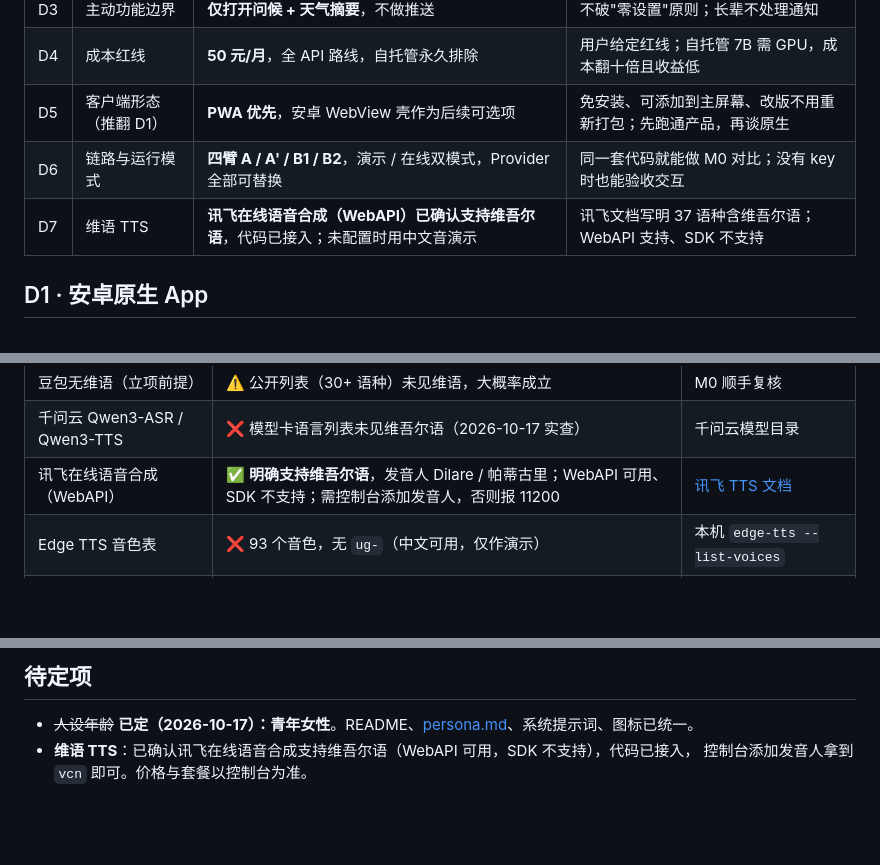
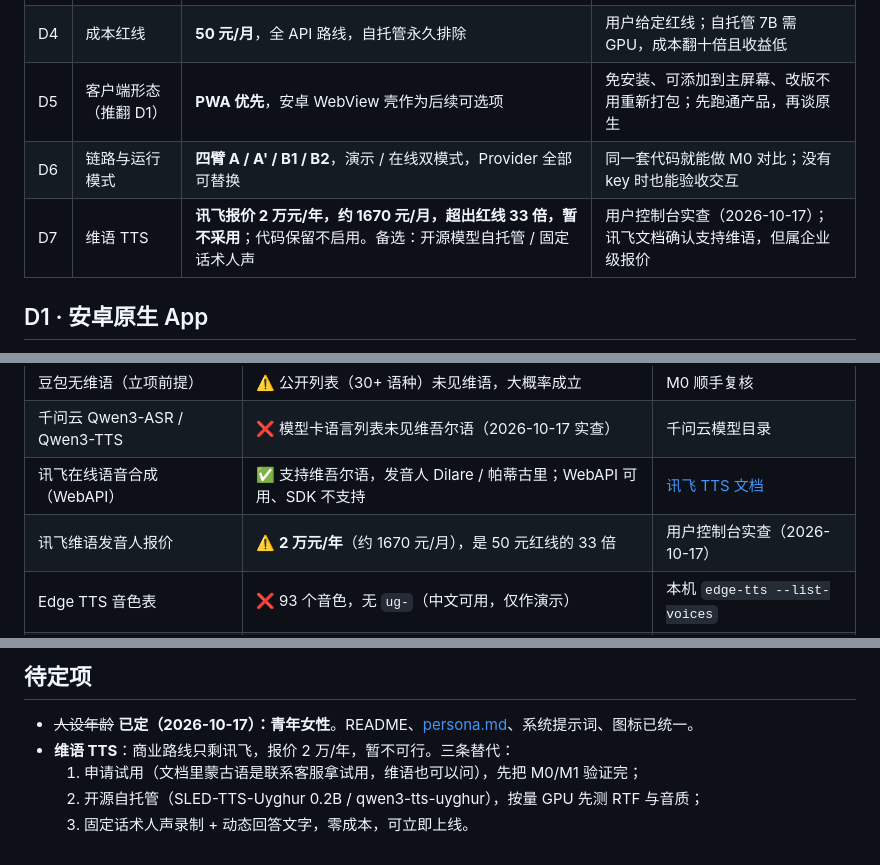
Before and after one commit to Erfan817/uyghur-voice-assistant, a Markdown page: notes/decisions.md, 3 parts joined by grey strips. Rendered like a GitHub page; blank space fills up the shorter version.

```diff
--- a/notes/decisions.md
+++ b/notes/decisions.md
@@ -13,7 +13,7 @@
 | D4 | 成本红线 | **50 元/月**，全 API 路线，自托管永久排除 | 用户给定红线；自托管 7B 需 GPU，成本翻十倍且收益低 |
 | D5 | 客户端形态（推翻 D1） | **PWA 优先**，安卓 WebView 壳作为后续可选项 | 免安装、可添加到主屏幕、改版不用重新打包；先跑通产品，再谈原生 |
 | D6 | 链路与运行模式 | **四臂 A / A' / B1 / B2**，演示 / 在线双模式，Provider 全部可替换 | 同一套代码就能做 M0 对比；没有 key 时也能验收交互 |
-| D7 | 维语 TTS | **讯飞在线语音合成（WebAPI）已确认支持维吾尔语**，代码已接入；未配置时用中文音演示 | 讯飞文档写明 37 语种含维吾尔语；WebAPI 支持、SDK 不支持 |
+| D7 | 维语 TTS | **讯飞报价 2 万元/年，约 1670 元/月，超出红线 33 倍，暂不采用**；代码保留不启用。备选：开源模型自托管 / 固定话术人声 | 用户控制台实查（2026-10-17）；讯飞文档确认支持维语，但属企业级报价 |
 
 ## D1 · 安卓原生 App
 
@@ -70,7 +70,8 @@
 | Qwen3 维语直出质量 | ⚠️ 宣称 100+ 语言，维语质量**待实测** | M0 实测项 |
 | 豆包无维语（立项前提） | ⚠️ 公开列表（30+ 语种）未见维语，大概率成立 | M0 顺手复核 |
 | 千问云 Qwen3-ASR / Qwen3-TTS | ❌ 模型卡语言列表未见维吾尔语（2026-10-17 实查） | 千问云模型目录 |
-| 讯飞在线语音合成（WebAPI） | ✅ **明确支持维吾尔语**，发音人 Dilare / 帕蒂古里；WebAPI 可用、SDK 不支持；需控制台添加发音人，否则报 11200 | [讯飞 TTS 文档](https://www.xfyun.cn/doc/tts/online_tts/API.html) |
+| 讯飞在线语音合成（WebAPI） | ✅ 支持维吾尔语，发音人 Dilare / 帕蒂古里；WebAPI 可用、SDK 不支持 | [讯飞 TTS 文档](https://www.xfyun.cn/doc/tts/online_tts/API.html) |
+| 讯飞维语发音人报价 | ⚠️ **2 万元/年**（约 1670 元/月），是 50 元红线的 33 倍 | 用户控制台实查（2026-10-17） |
 | Edge TTS 音色表 | ❌ 93 个音色，无 `ug-`（中文可用，仅作演示） | 本机 `edge-tts --list-voices` |
 | Open-Meteo 天气 | ✅ 免费、免 key，http 端点可用；https 在部分网络被重置 | 本机实测 |
 | Windows SAPI 中文音色 | ✅ `Microsoft Huihui Desktop`，离线可用 | 本机实测 |
@@ -87,5 +88,7 @@
 ## 待定项
 
 - ~~人设年龄~~ **已定（2026-10-17）：青年女性**。README、[persona.md](persona.md)、系统提示词、图标已统一。
-- **维语 TTS**：已确认讯飞在线语音合成支持维吾尔语（WebAPI 可用，SDK 不支持），代码已接入，
-  控制台添加发音人拿到 `vcn` 即可。价格与套餐以控制台为准。
+- **维语 TTS**：商业路线只剩讯飞，报价 2 万/年，暂不可行。三条替代：
+  1. 申请试用（文档里蒙古语是联系客服拿试用，维语也可以问），先把 M0/M1 验证完；
+  2. 开源自托管（SLED-TTS-Uyghur 0.2B / qwen3-tts-uyghur），按量 GPU 先测 RTF 与音质；
+  3. 固定话术人声录制 + 动态回答文字，零成本，可立即上线。
```
Also changed, not shown: README.md (+25 -22 lines).
